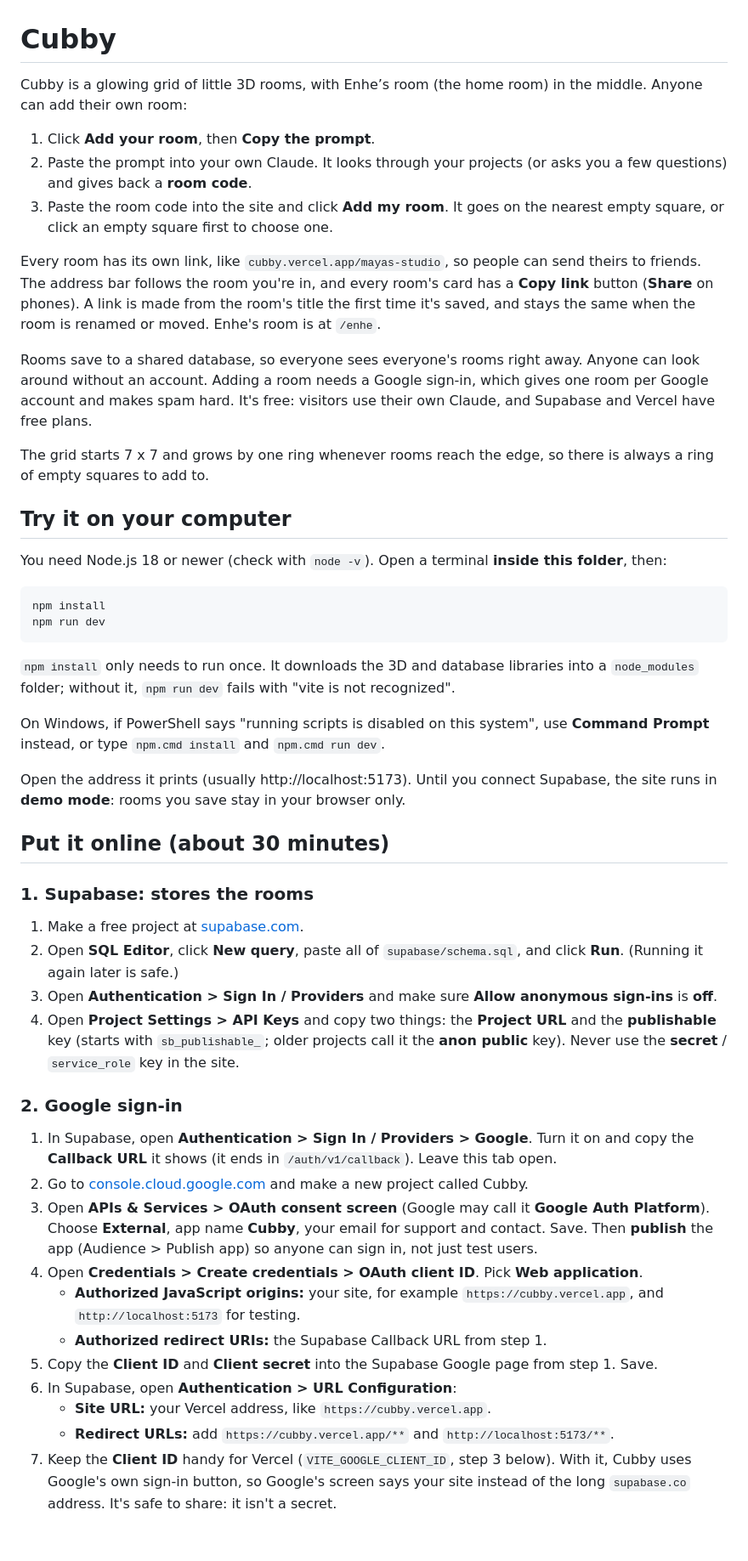
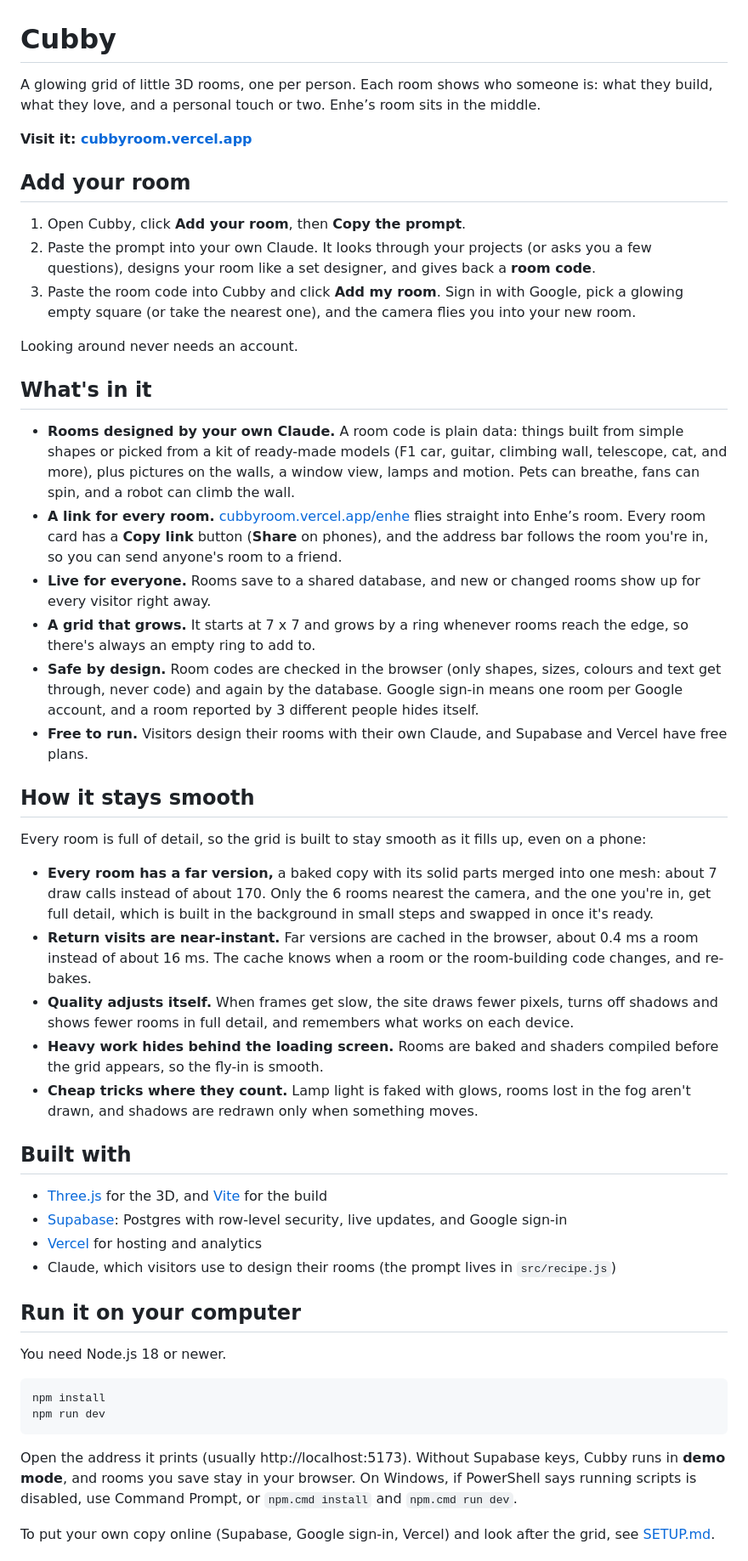
Before and after one commit to iab131/Cubby, a Markdown page: README.md, the part around one of its changes. Shown at 85% size. GitHub-like rendering.

````diff
--- a/README.md
+++ b/README.md
@@ -1,52 +1,53 @@
 # Cubby
 
-Cubby is a glowing grid of little 3D rooms, with Enhe’s room (the home room) in the middle. Anyone can add their own room:
+A glowing grid of little 3D rooms, one per person. Each room shows who someone is: what they build, what they love, and a personal touch or two. Enhe’s room sits in the middle.
 
-1. Click **Add your room**, then **Copy the prompt**.
-2. Paste the prompt into your own Claude. It looks through your projects (or asks you a few questions) and gives back a **room code**.
-3. Paste the room code into the site and click **Add my room**. It goes on the nearest empty square, or click an empty square first to choose one.
+**Visit it: [cubbyroom.vercel.app](https://cubbyroom.vercel.app)**
 
-Every room has its own link, like `cubby.vercel.app/mayas-studio`, so people can send theirs to friends. The address bar follows the room you're in, and every room's card has a **Copy link** button (**Share** on phones). A link is made from the room's title the first time it's saved, and stays the same when the room is renamed or moved. Enhe's room is at `/enhe`.
+## Add your room
 
-Rooms save to a shared database, so everyone sees everyone's rooms right away. Anyone can look around without an account. Adding a room needs a Google sign-in, which gives one room per Google account and makes spam hard. It's free: visitors use their own Claude, and Supabase and Vercel have free plans.
+1. Open Cubby, click **Add your room**, then **Copy the prompt**.
+2. Paste the prompt into your own Claude. It looks through your projects (or asks you a few questions), designs your room like a set designer, and gives back a **room code**.
+3. Paste the room code into Cubby and click **Add my room**. Sign in with Google, pick a glowing empty square (or take the nearest one), and the camera flies you into your new room.
 
-The grid starts 7 x 7 and grows by one ring whenever rooms reach the edge, so there is always a ring of empty squares to add to.
+Looking around never needs an account.
 
-## Try it on your computer
+## What's in it
 
-You need Node.js 18 or newer (check with `node -v`). Open a terminal **inside this folder**, then:
+- **Rooms designed by your own Claude.** A room code is plain data: things built from simple shapes or picked from a kit of ready-made models (F1 car, guitar, climbing wall, telescope, cat, and more), plus pictures on the walls, a window view, lamps and motion. Pets can breathe, fans can spin, and a robot can climb the wall.
+- **A link for every room.** [cubbyroom.vercel.app/enhe](https://cubbyroom.vercel.app/enhe) flies straight into Enhe’s room. Every room card has a **Copy link** button (**Share** on phones), and the address bar follows the room you're in, so you can send anyone's room to a friend.
+- **Live for everyone.** Rooms save to a shared database, and new or changed rooms show up for every visitor right away.
+- **A grid that grows.** It starts at 7 x 7 and grows by a ring whenever rooms reach the edge, so there's always an empty ring to add to.
+- **Safe by design.** Room codes are checked in the browser (only shapes, sizes, colours and text get through, never code) and again by the database. Google sign-in means one room per Google account, and a room reported by 3 different people hides itself.
+- **Free to run.** Visitors design their rooms with their own Claude, and Supabase and Vercel have free plans.
+
+## How it stays smooth
+
+Every room is full of detail, so the grid is built to stay smooth as it fills up, even on a phone:
+
+- **Every room has a far version,** a baked copy with its solid parts merged into one mesh: about 7 draw calls instead of about 170. Only the 6 rooms nearest the camera, and the one you're in, get full detail, which is built in the background in small steps and swapped in once it's ready.
+- **Return visits are near-instant.** Far versions are cached in the browser, about 0.4 ms a room instead of about 16 ms. The cache knows when a room or the room-building code changes, and re-bakes.
+- **Quality adjusts itself.** When frames get slow, the site draws fewer pixels, turns off shadows and shows fewer rooms in full detail, and remembers what works on each device.
+- **Heavy work hides behind the loading screen.** Rooms are baked and shaders compiled before the grid appears, so the fly-in is smooth.
+- **Cheap tricks where they count.** Lamp light is faked with glows, rooms lost in the fog aren't drawn, and shadows are redrawn only when something moves.
+
+## Built with
+
+- [Three.js](https://threejs.org) for the 3D, and [Vite](https://vite.dev) for the build
+- [Supabase](https://supabase.com): Postgres with row-level security, live updates, and Google sign-in
+- [Vercel](https://vercel.com) for hosting and analytics
+- Claude, which visitors use to design their rooms (the prompt lives in `src/recipe.js`)
+
+## Run it on your computer
+
+You need Node.js 18 or newer.
 
 ```bash
 npm install
 npm run dev
 ```
 
-`npm install` only needs to run once. It downloads the 3D and database libraries into a `node_modules` folder; without it, `npm run dev` fails with "vite is not recognized".
+Open the address it prints (usually http://localhost:5173). Without Supabase keys, Cubby runs in **demo mode**, and rooms you save stay in your browser. On Windows, if PowerShell says running scripts is disabled, use Command Prompt, or `npm.cmd install` and `npm.cmd run dev`.
 
-On Windows, if PowerShell says "running scripts is disabled on this system", use **Command Prompt** instead, or type `npm.cmd install` and `npm.cmd run dev`.
+To put your own copy online (Supabase, Google sign-in, Vercel) and look after the grid, see [SETUP.md](SETUP.md).
 
-Open the address it prints (usually http://localhost:5173). Until you connect Supabase, the site runs in **demo mode**: rooms you save stay in your browser only.
-
-## Put it online (about 30 minutes)
-
-### 1. Supabase: stores the rooms
-
-1. Make a free project at [supabase.com](https://supabase.com).
-2. Open **SQL Editor**, click **New query**, paste all of `supabase/schema.sql`, and click **Run**. (Running it again later is safe.)
-3. Open **Authentication > Sign In / Providers** and make sure **Allow anonymous sign-ins** is **off**.
-4. Open **Project Settings > API Keys** and copy two things: the **Project URL** and the **publishable** key (starts with `sb_publishable_`; older projects call it the **anon public** key). Never use the **secret** / `service_role` key in the site.
-
-### 2. Google sign-in
-
-1. In Supabase, open **Authentication > Sign In / Providers > Google**. Turn it on and copy the **Callback URL** it shows (it ends in `/auth/v1/callback`). Leave this tab open.
-2. Go to [console.cloud.google.com](https://console.cloud.google.com) and make a new project called Cubby.
-3. Open **APIs & Services > OAuth consent screen** (Google may call it **Google Auth Platform**). Choose **External**, app name **Cubby**, your email for support and contact. Save. Then **publish** the app (Audience > Publish app) so anyone can sign in, not just test users.
-4. Open **Credentials > Create credentials > OAuth client ID**. Pick **Web application**.
-   - **Authorized JavaScript origins:** your site, for example `https://cubby.vercel.app`, and `http://localhost:5173` for testing.
-   - **Authorized redirect URIs:** the Supabase Callback URL from step 1.
-5. Copy the **Client ID** and **Client secret** into the Supabase Google page from step 1. Save.
-6. In Supabase, open **Authentication > URL Configuration**:
-   - **Site URL:** your Vercel address, like `https://cubby.vercel.app`.
-   - **Redirect URLs:** add `https://cubby.vercel.app/**` and `http://localhost:5173/**`.
-7. Keep the **Client ID** handy for Vercel (`VITE_GOOGLE_CLIENT_ID`, step 3 below). With it, Cubby uses Google's own sign-in button, so Google's screen says your site instead of the long `supabase.co` address. It's safe to share: it isn't a secret.
-
````
Also changed, not shown: other parts of README.md (+13 -70 lines), SETUP.md (added, +72 -0 lines).
